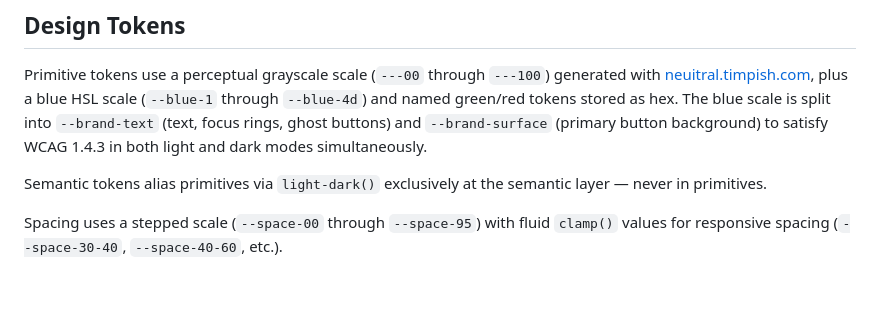
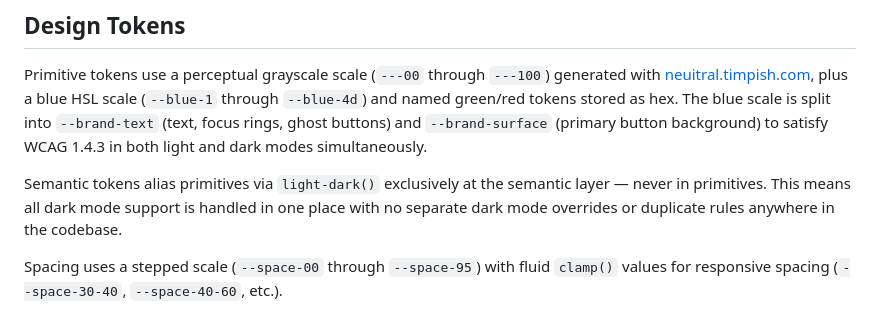
Before and after one commit to timagineer/ica-frm, a Markdown page: README.md, the part around the change. GitHub-like rendering; blank space fills up the shorter version.

```diff
--- a/README.md
+++ b/README.md
@@ -131,7 +131,7 @@ All pages share a consistent header with:
 
 Primitive tokens use a perceptual grayscale scale (`---00` through `---100`) generated with [neuitral.timpish.com](https://neuitral.timpish.com), plus a blue HSL scale (`--blue-1` through `--blue-4d`) and named green/red tokens stored as hex. The blue scale is split into `--brand-text` (text, focus rings, ghost buttons) and `--brand-surface` (primary button background) to satisfy WCAG 1.4.3 in both light and dark modes simultaneously.
 
-Semantic tokens alias primitives via `light-dark()` exclusively at the semantic layer — never in primitives.
+Semantic tokens alias primitives via `light-dark()` exclusively at the semantic layer — never in primitives. This means all dark mode support is handled in one place with no separate dark mode overrides or duplicate rules anywhere in the codebase.
 
 Spacing uses a stepped scale (`--space-00` through `--space-95`) with fluid `clamp()` values for responsive spacing (`--space-30-40`, `--space-40-60`, etc.).
 
```
